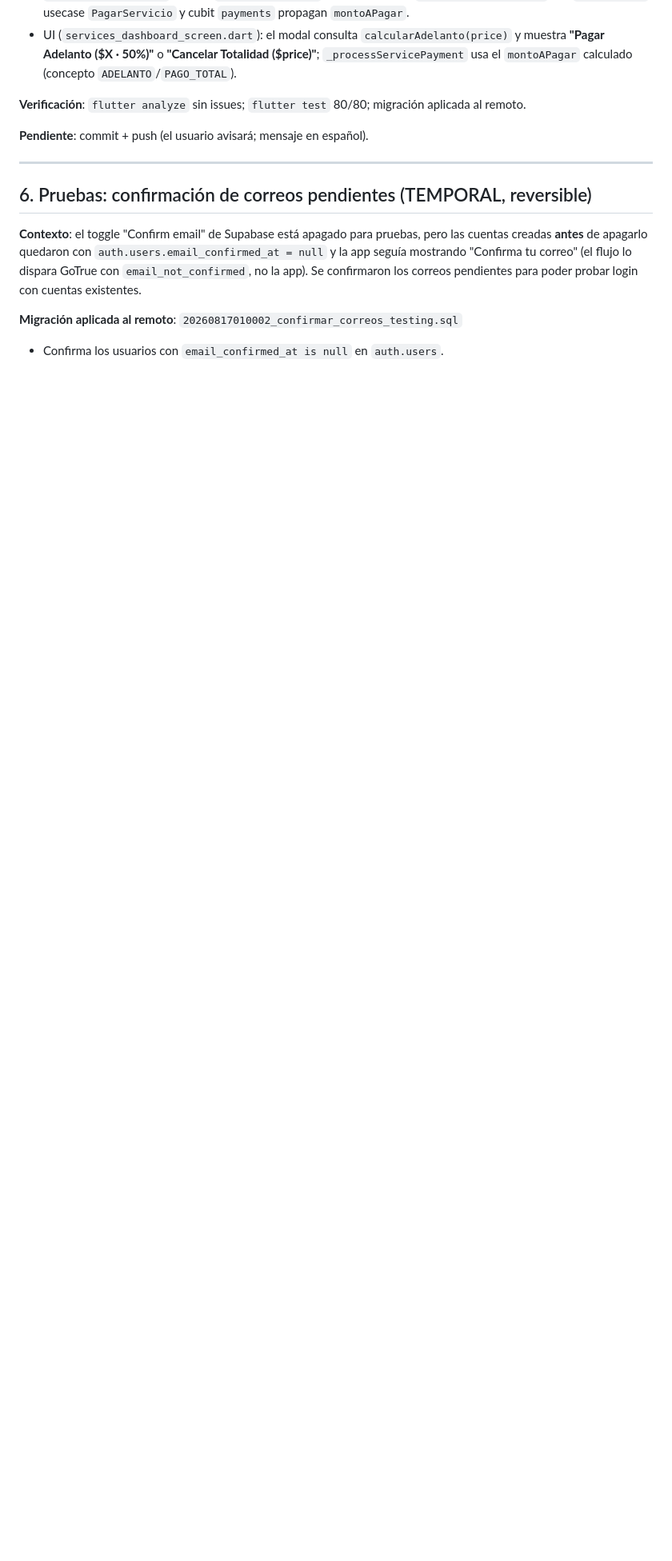
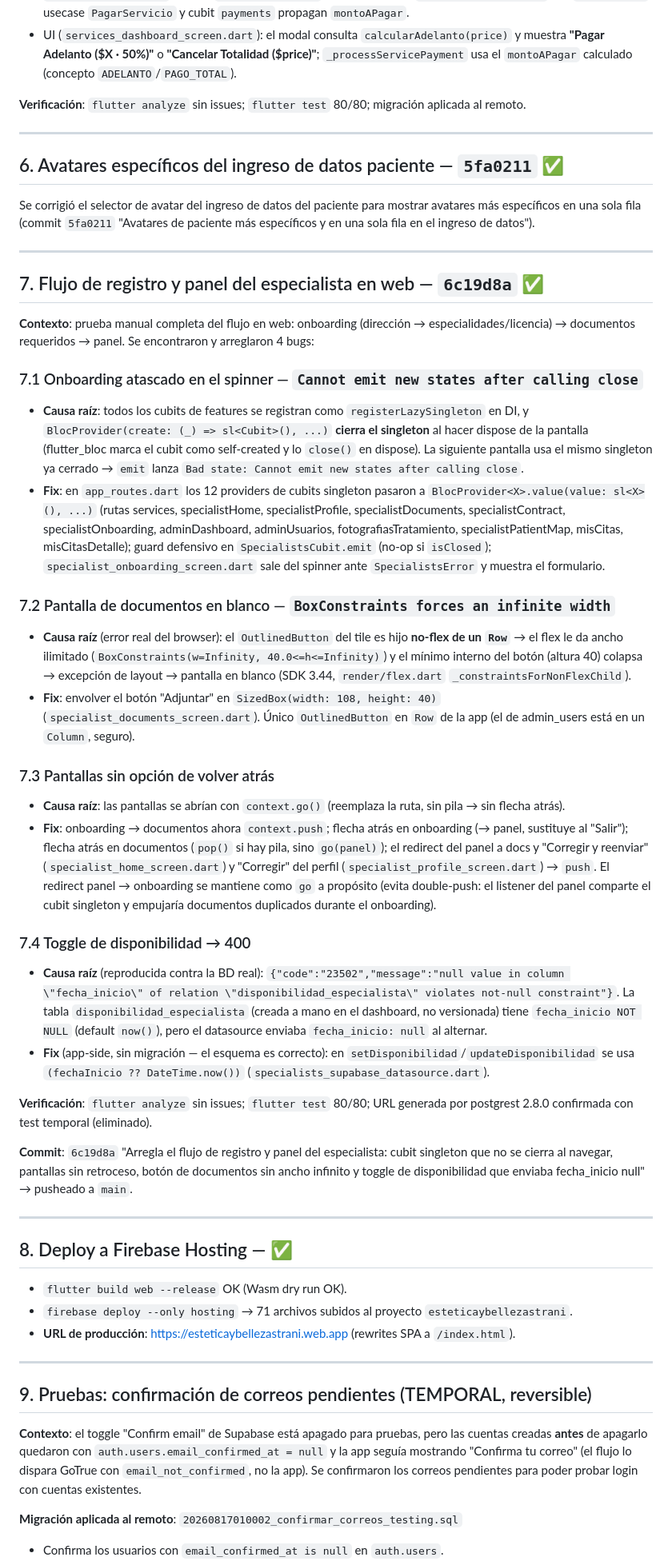
Before and after one commit to Strani-Beauty/EsteticaBellezaStrani, a Markdown page: docs/2026-08-17_resumen_jornada.md, the part around one of its changes. Shown at 80% size. Rendered like a GitHub page; blank space fills up the shorter version.

Commit message:
Actualiza el resumen de jornada del 2026-08-17 con el flujo del especialista, el deploy a Firebase y los pendientes

```diff
--- a/docs/2026-08-17_resumen_jornada.md
+++ b/docs/2026-08-17_resumen_jornada.md
@@ -115,11 +118,49 @@ Planes detallados en `docs/plans/` (inmutables): `2026-08-17_fix_confirmacion_co
 
 **Verificación**: `flutter analyze` sin issues; `flutter test` 80/80; migración aplicada al remoto.
 
-**Pendiente**: commit + push (el usuario avisará; mensaje en español).
+---
+
+## 6. Avatares específicos del ingreso de datos paciente — `5fa0211` ✅
+
+Se corrigió el selector de avatar del ingreso de datos del paciente para mostrar avatares más específicos en una sola fila (commit `5fa0211` "Avatares de paciente más específicos y en una sola fila en el ingreso de datos").
 
 ---
 
-## 6. Pruebas: confirmación de correos pendientes (TEMPORAL, reversible)
+## 7. Flujo de registro y panel del especialista en web — `6c19d8a` ✅
+
+**Contexto**: prueba manual completa del flujo en web: onboarding (dirección → especialidades/licencia) → documentos requeridos → panel. Se encontraron y arreglaron 4 bugs:
+
+### 7.1 Onboarding atascado en el spinner — `Cannot emit new states after calling close`
+- **Causa raíz**: todos los cubits de features se registran como `registerLazySingleton` en DI, y `BlocProvider(create: (_) => sl<Cubit>(), ...)` **cierra el singleton** al hacer dispose de la pantalla (flutter_bloc marca el cubit como self-created y lo `close()` en dispose). La siguiente pantalla usa el mismo singleton ya cerrado → `emit` lanza `Bad state: Cannot emit new states after calling close`.
+- **Fix**: en `app_routes.dart` los 12 providers de cubits singleton pasaron a `BlocProvider<X>.value(value: sl<X>(), ...)` (rutas services, specialistHome, specialistProfile, specialistDocuments, specialistContract, specialistOnboarding, adminDashboard, adminUsuarios, fotografiasTratamiento, specialistPatientMap, misCitas, misCitasDetalle); guard defensivo en `SpecialistsCubit.emit` (no-op si `isClosed`); `specialist_onboarding_screen.dart` sale del spinner ante `SpecialistsError` y muestra el formulario.
+
+### 7.2 Pantalla de documentos en blanco — `BoxConstraints forces an infinite width`
+- **Causa raíz** (error real del browser): el `OutlinedButton` del tile es hijo **no-flex de un `Row`** → el flex le da ancho ilimitado (`BoxConstraints(w=Infinity, 40.0<=h<=Infinity)`) y el mínimo interno del botón (altura 40) colapsa → excepción de layout → pantalla en blanco (SDK 3.44, `render/flex.dart` `_constraintsForNonFlexChild`).
+- **Fix**: envolver el botón "Adjuntar" en `SizedBox(width: 108, height: 40)` (`specialist_documents_screen.dart`). Único `OutlinedButton` en `Row` de la app (el de admin_users está en un `Column`, seguro).
+
+### 7.3 Pantallas sin opción de volver atrás
+- **Causa raíz**: las pantallas se abrían con `context.go()` (reemplaza la ruta, sin pila → sin flecha atrás).
+- **Fix**: onboarding → documentos ahora `context.push`; flecha atrás en onboarding (→ panel, sustituye al "Salir"); flecha atrás en documentos (`pop()` si hay pila, sino `go(panel)`); el redirect del panel a docs y "Corregir y reenviar" (`specialist_home_screen.dart`) y "Corregir" del perfil (`specialist_profile_screen.dart`) → `push`. El redirect panel → onboarding se mantiene como `go` a propósito (evita double-push: el listener del panel comparte el cubit singleton y empujaría documentos duplicados durante el onboarding).
+
+### 7.4 Toggle de disponibilidad → 400
+- **Causa raíz** (reproducida contra la BD real): `{"code":"23502","message":"null value in column \"fecha_inicio\" of relation \"disponibilidad_especialista\" violates not-null constraint"}`. La tabla `disponibilidad_especialista` (creada a mano en el dashboard, no versionada) tiene `fecha_inicio NOT NULL` (default `now()`), pero el datasource enviaba `fecha_inicio: null` al alternar.
+- **Fix** (app-side, sin migración — el esquema es correcto): en `setDisponibilidad`/`updateDisponibilidad` se usa `(fechaInicio ?? DateTime.now())` (`specialists_supabase_datasource.dart`).
+
+**Verificación**: `flutter analyze` sin issues; `flutter test` 80/80; URL generada por postgrest 2.8.0 confirmada con test temporal (eliminado).
+
+**Commit**: `6c19d8a` "Arregla el flujo de registro y panel del especialista: cubit singleton que no se cierra al navegar, pantallas sin retroceso, botón de documentos sin ancho infinito y toggle de disponibilidad que enviaba fecha_inicio null" → pusheado a `main`.
+
+---
+
+## 8. Deploy a Firebase Hosting — ✅
+
+- `flutter build web --release` OK (Wasm dry run OK).
+- `firebase deploy --only hosting` → 71 archivos subidos al proyecto `esteticaybellezastrani`.
+- **URL de producción**: https://esteticaybellezastrani.web.app (rewrites SPA a `/index.html`).
+
+---
+
+## 9. Pruebas: confirmación de correos pendientes (TEMPORAL, reversible)
 
 **Contexto**: el toggle "Confirm email" de Supabase está apagado para pruebas, pero las cuentas creadas **antes** de apagarlo quedaron con `auth.users.email_confirmed_at = null` y la app seguía mostrando "Confirma tu correo" (el flujo lo dispara GoTrue con `email_not_confirmed`, no la app). Se confirmaron los correos pendientes para poder probar login con cuentas existentes.
 
```
Also changed, not shown: other parts of docs/2026-08-17_resumen_jornada.md (+17 -10 lines).
